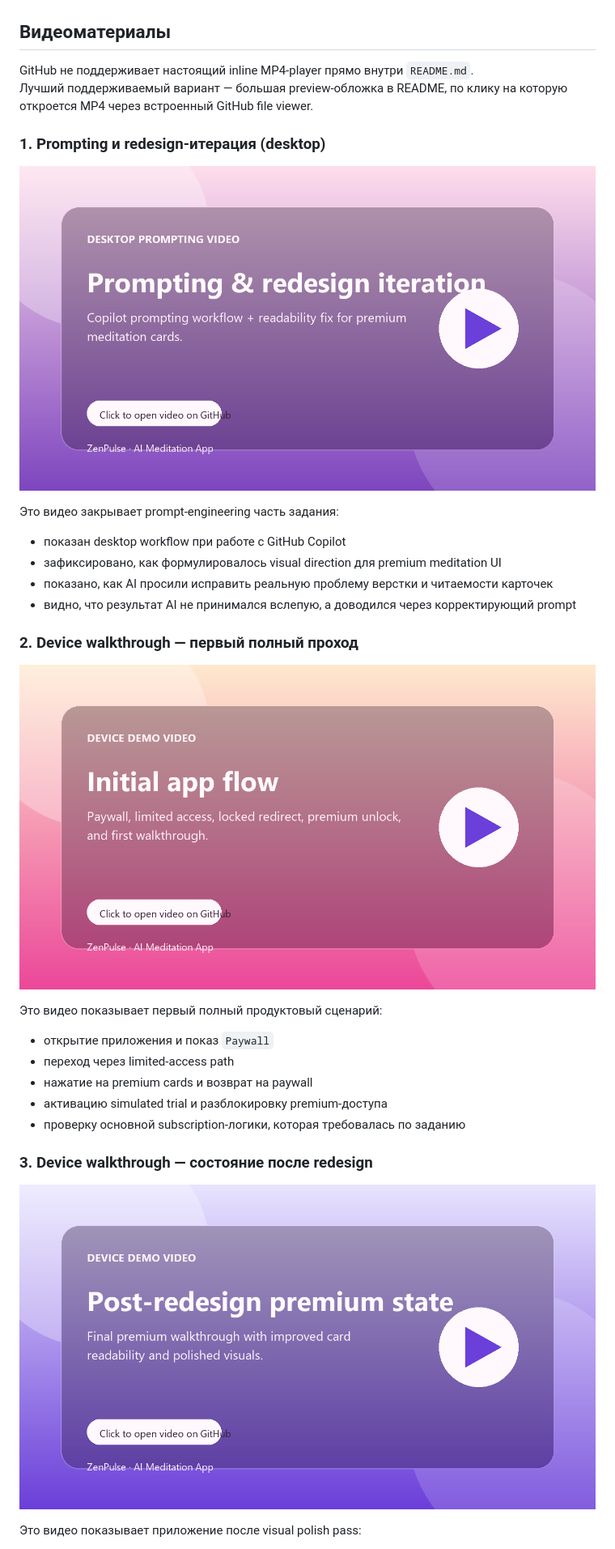
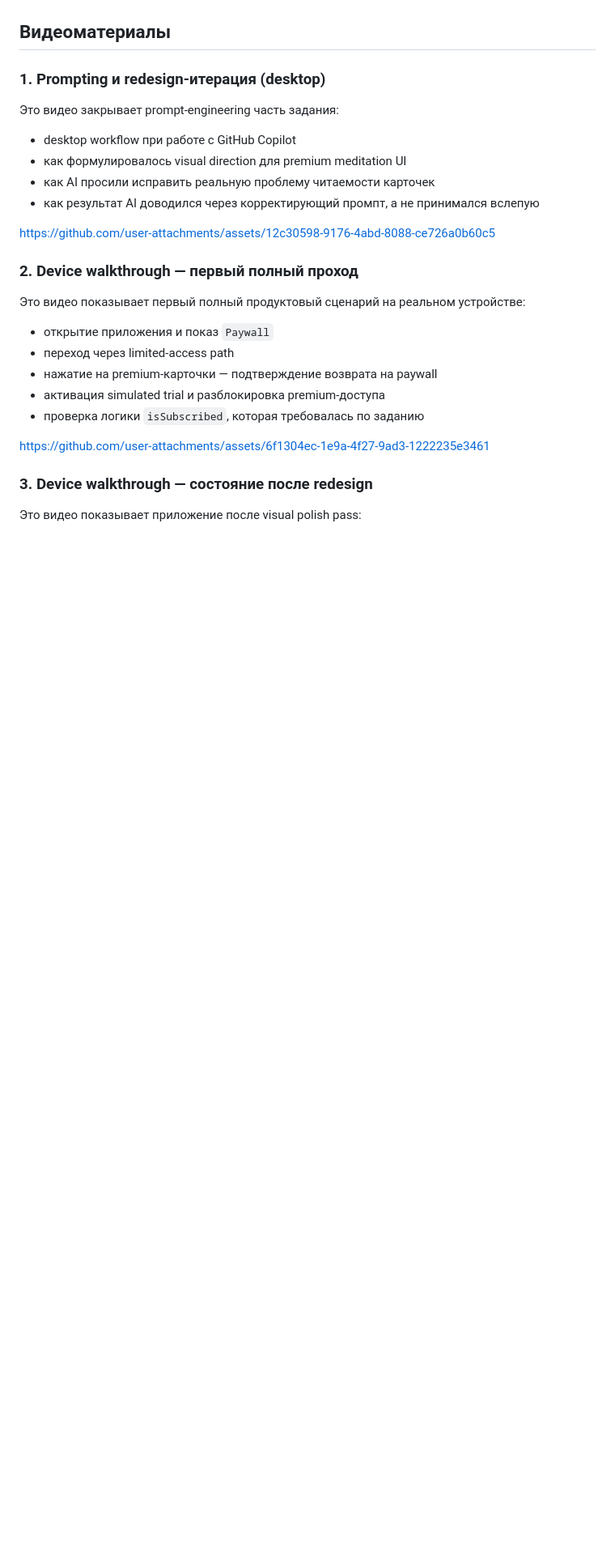
Before and after one commit to Chumbayoumba/zenpulse-ai-meditation-app-test-task-for-job, a Markdown page: README.ru.md, the part around one of its changes. Shown at 81% size. GitHub-like rendering; blank space fills up the shorter version.

```diff
--- a/README.ru.md
+++ b/README.ru.md
@@ -203,35 +203,30 @@ EXPO_PUBLIC_AI_ENDPOINT=http://<LAN_IP_ТВОЕГО_ПК>:8788/api/affirmation
 
 ## Видеоматериалы
 
-GitHub не поддерживает настоящий inline MP4-player прямо внутри `README.md`.
-Лучший поддерживаемый вариант — большая preview-обложка в README, по клику на которую откроется MP4 через встроенный GitHub file viewer.
-
 ### 1. Prompting и redesign-итерация (desktop)
-
-[![Preview prompting and redesign desktop video](./assets/demo/video-previews/prompting-and-redesign-desktop.png)](./assets/demo/videos/prompting-and-redesign-desktop.mp4)
 
 Это видео закрывает prompt-engineering часть задания:
 
-- показан desktop workflow при работе с GitHub Copilot
-- зафиксировано, как формулировалось visual direction для premium meditation UI
-- показано, как AI просили исправить реальную проблему верстки и читаемости карточек
-- видно, что результат AI не принимался вслепую, а доводился через корректирующий prompt
+- desktop workflow при работе с GitHub Copilot
+- как формулировалось visual direction для premium meditation UI
+- как AI просили исправить реальную проблему читаемости карточек
+- как результат AI доводился через корректирующий промпт, а не принимался вслепую
+
+https://github.com/user-attachments/assets/12c30598-9176-4abd-8088-ce726a0b60c5
 
 ### 2. Device walkthrough — первый полный проход
 
-[![Preview initial device flow video](./assets/demo/video-previews/device-demo-initial-flow.png)](./assets/demo/videos/device-demo-initial-flow.mp4)
-
-Это видео показывает первый полный продуктовый сценарий:
+Это видео показывает первый полный продуктовый сценарий на реальном устройстве:
 
 - открытие приложения и показ `Paywall`
 - переход через limited-access path
-- нажатие на premium cards и возврат на paywall
-- активацию simulated trial и разблокировку premium-доступа
-- проверку основной subscription-логики, которая требовалась по заданию
+- нажатие на premium-карточки — подтверждение возврата на paywall
+- активация simulated trial и разблокировка premium-доступа
+- проверка логики `isSubscribed`, которая требовалась по заданию
+
+https://github.com/user-attachments/assets/6f1304ec-1e9a-4f27-9ad3-1222235e3461
 
 ### 3. Device walkthrough — состояние после redesign
 
-[![Preview post redesign premium video](./assets/demo/video-previews/device-demo-post-redesign-premium.png)](./assets/demo/videos/device-demo-post-redesign-premium.mp4)
-
 Это видео показывает приложение после visual polish pass:
 
```
Also changed, not shown: other parts of README.ru.md (+6 -4 lines), README.md (+18 -21 lines).
